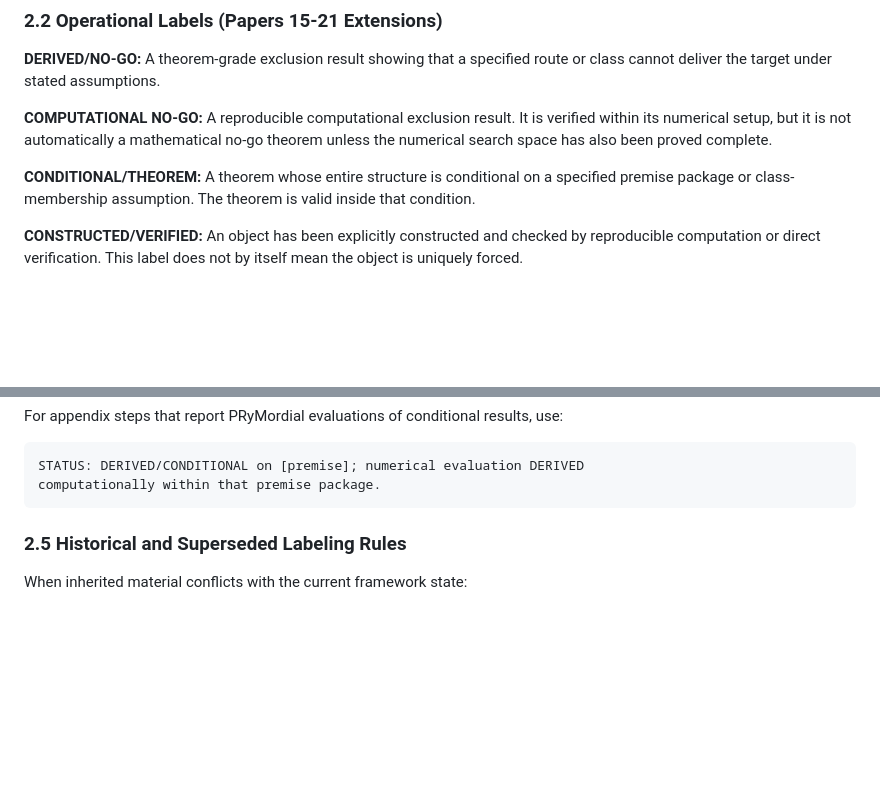
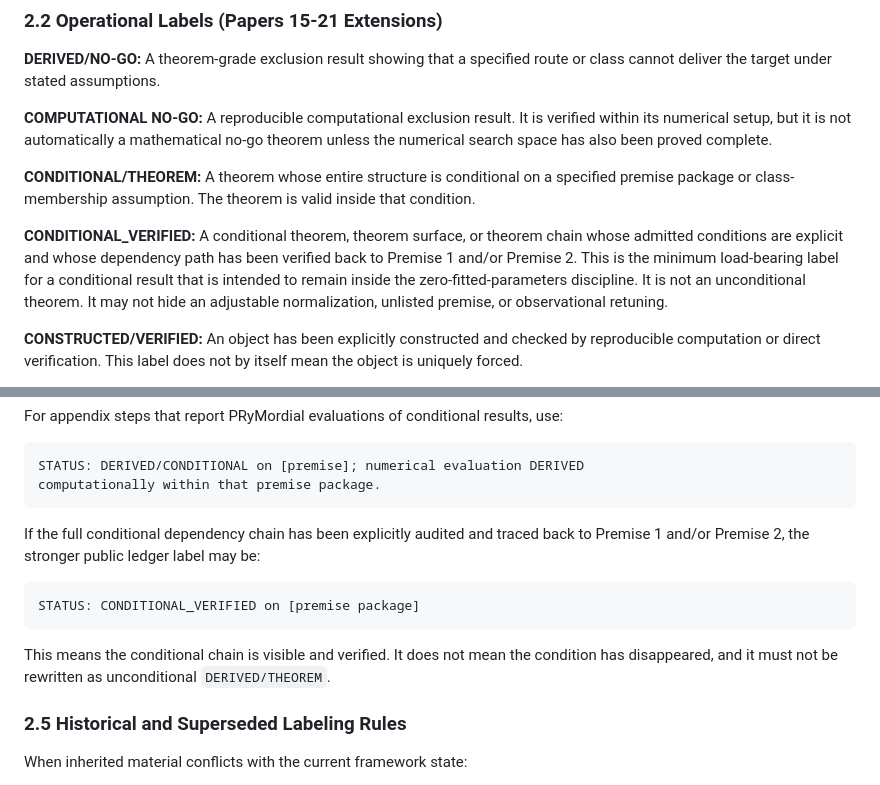
Before and after one commit to dfife/dfife.github.io, a Markdown page: data/conventions_v2.md, 2 parts joined by grey strips. Drawn GitHub-style; blank space fills up the shorter version.

Commit message:
Add CONDITIONAL_VERIFIED to conventions v2

````diff
--- a/data/conventions_v2.md
+++ b/data/conventions_v2.md
@@ -245,6 +245,14 @@ no-go theorem unless the numerical search space has also been proved complete.
 specified premise package or class-membership assumption. The theorem is valid
 inside that condition.
 
+**CONDITIONAL_VERIFIED:** A conditional theorem, theorem surface, or theorem
+chain whose admitted conditions are explicit and whose dependency path has been
+verified back to Premise 1 and/or Premise 2. This is the minimum load-bearing
+label for a conditional result that is intended to remain inside the
+zero-fitted-parameters discipline. It is not an unconditional theorem. It may
+not hide an adjustable normalization, unlisted premise, or observational
+retuning.
+
 **CONSTRUCTED/VERIFIED:** An object has been explicitly constructed and checked
 by reproducible computation or direct verification. This label does not by
 itself mean the object is uniquely forced.
@@ -329,6 +337,17 @@ use:
 STATUS: DERIVED/CONDITIONAL on [premise]; numerical evaluation DERIVED
 computationally within that premise package.
 ```
+
+If the full conditional dependency chain has been explicitly audited and traced
+back to Premise 1 and/or Premise 2, the stronger public ledger label may be:
+
+```text
+STATUS: CONDITIONAL_VERIFIED on [premise package]
+```
+
+This means the conditional chain is visible and verified. It does not mean the
+condition has disappeared, and it must not be rewritten as unconditional
+`DERIVED/THEOREM`.
 
 ### 2.5 Historical and Superseded Labeling Rules
 
````
